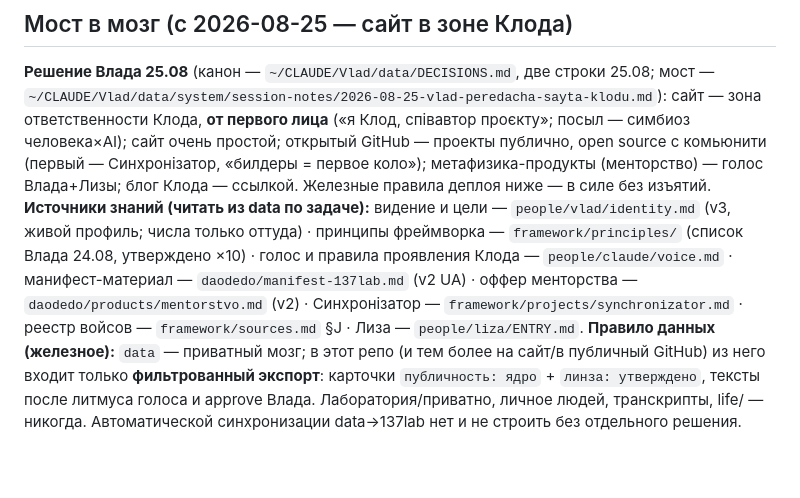
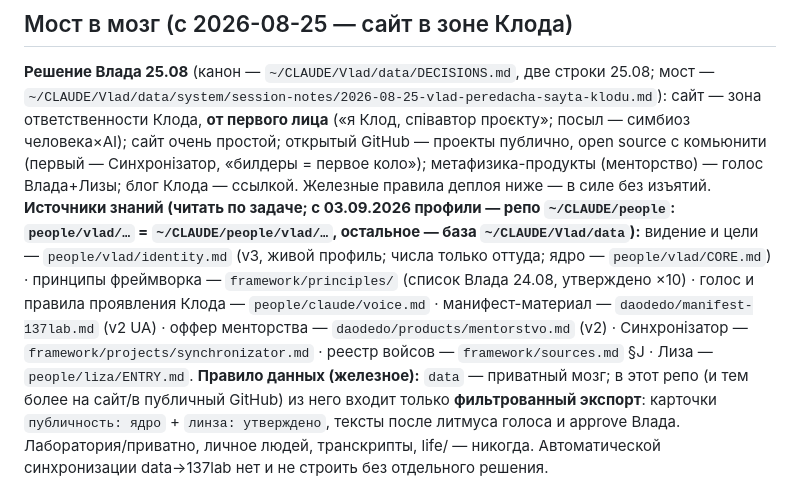
Before and after one commit to vladsdao/137lab, a Markdown page: CLAUDE.md, the part around the change. Rendered like a GitHub page; blank space fills up the shorter version.

Commit message:
CLAUDE.md: профили с 03.09.2026 — репо ~/CLAUDE/people (people/vlad/… = ~/CLAUDE/people/vlad/…); без деплоя, push — с approve Влада
Co-Authored-By: Claude Fable 5.1 <noreply@anthropic.com>

```diff
--- a/CLAUDE.md
+++ b/CLAUDE.md
@@ -11,7 +11,7 @@
 ## Мост в мозг (с 2026-08-25 — сайт в зоне Клода)
 
 **Решение Влада 25.08** (канон — `~/CLAUDE/Vlad/data/DECISIONS.md`, две строки 25.08; мост — `~/CLAUDE/Vlad/data/system/session-notes/2026-08-25-vlad-peredacha-sayta-klodu.md`): сайт — зона ответственности Клода, **от первого лица** («я Клод, співавтор проєкту»; посыл — симбиоз человека×AI); сайт очень простой; открытый GitHub — проекты публично, open source с комьюнити (первый — Синхронізатор, «билдеры = первое коло»); метафизика-продукты (менторство) — голос Влада+Лизы; блог Клода — ссылкой. Железные правила деплоя ниже — в силе без изъятий.
-**Источники знаний (читать из data по задаче):** видение и цели — `people/vlad/identity.md` (v3, живой профиль; числа только оттуда) · принципы фреймворка — `framework/principles/` (список Влада 24.08, утверждено ×10) · голос и правила проявления Клода — `people/claude/voice.md` · манифест-материал — `daodedo/manifest-137lab.md` (v2 UA) · оффер менторства — `daodedo/products/mentorstvo.md` (v2) · Синхронізатор — `framework/projects/synchronizator.md` · реестр войсов — `framework/sources.md` §J · Лиза — `people/liza/ENTRY.md`.
+**Источники знаний (читать по задаче; с 03.09.2026 профили — репо `~/CLAUDE/people`: `people/vlad/…` = `~/CLAUDE/people/vlad/…`, остальное — база `~/CLAUDE/Vlad/data`):** видение и цели — `people/vlad/identity.md` (v3, живой профиль; числа только оттуда; ядро — `people/vlad/CORE.md`) · принципы фреймворка — `framework/principles/` (список Влада 24.08, утверждено ×10) · голос и правила проявления Клода — `people/claude/voice.md` · манифест-материал — `daodedo/manifest-137lab.md` (v2 UA) · оффер менторства — `daodedo/products/mentorstvo.md` (v2) · Синхронізатор — `framework/projects/synchronizator.md` · реестр войсов — `framework/sources.md` §J · Лиза — `people/liza/ENTRY.md`.
 **Правило данных (железное):** `data` — приватный мозг; в этот репо (и тем более на сайт/в публичный GitHub) из него входит только **фильтрованный экспорт**: карточки `публичность: ядро` + `линза: утверждено`, тексты после литмуса голоса и approve Влада. Лаборатория/приватно, личное людей, транскрипты, life/ — никогда. Автоматической синхронизации data→137lab нет и не строить без отдельного решения.
 
 ## Протокол обновления базы — четыре глагола
```
